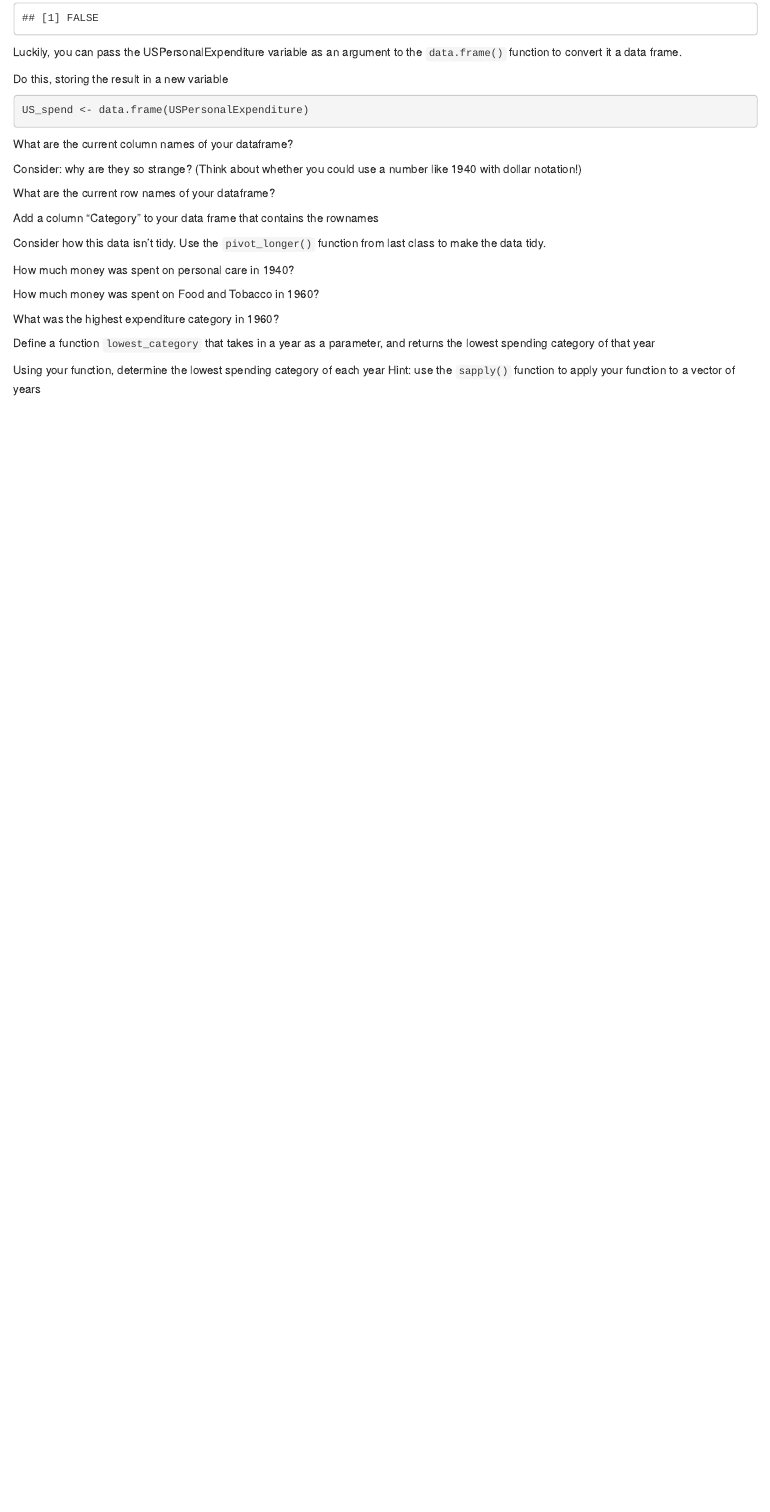
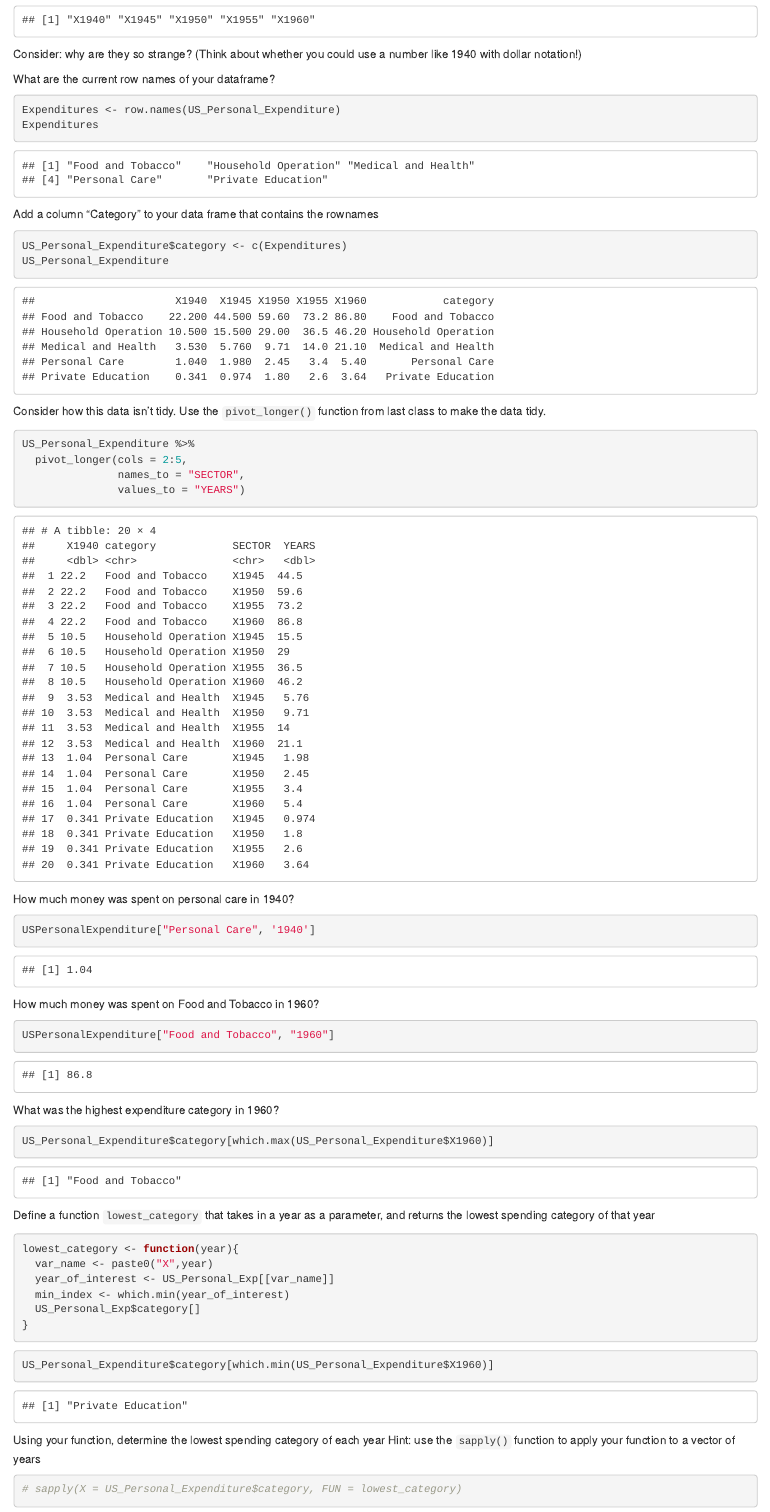
Before and after one commit to Data2401/in-class-3-data-frames-kdamas1, an R Markdown document (DataframeLab.Rmd): the page in a window 1100 px wide, from 430 px down before the commit and from 850 px down after it. Rendered offline with R 4.5, knitr and Pandoc, with nearby package versions.

Commit message:
dataframe exercises

````diff
--- a/DataframeLab.Rmd
+++ b/DataframeLab.Rmd
@@ -32,4 +35,3 @@ Luckily, you can pass the USPersonalExpenditure variable as an argument to the `
 Do this, storing the result in a new variable
 
 ```{r}
-US_spend <- data.frame(USPersonalExpenditure)
@@ -46,39 +52,45 @@ Consider: why are they so strange? (Think about whether you could use a number l
 
 What are the current row names of your dataframe?
 ```{r}
-
+Expenditures <- row.names(US_Personal_Expenditure)
+Expenditures
 ```
 
 
 Add a column "Category" to your data frame that contains the rownames
 
 ```{r}
-
+US_Personal_Expenditure$category <- c(Expenditures)
+US_Personal_Expenditure
 ```
 
 Consider how this data isn't tidy. Use the `pivot_longer()` function from last class to make the data tidy.
 
 ```{r}
+US_Personal_Expenditure %>%
+  pivot_longer(cols = 2:5,
+               names_to = "SECTOR",
+               values_to = "YEARS")
 
 ```
 
 
 How much money was spent on personal care in 1940?
 ```{r}
-
+USPersonalExpenditure["Personal Care", '1940']
 ```
 
 
 How much money was spent on Food and Tobacco in 1960?
 ```{r}
-
+USPersonalExpenditure["Food and Tobacco", "1960"]
 
 ```
 
 
 What was the highest expenditure category in 1960?
 ```{r}
-
+US_Personal_Expenditure$category[which.max(US_Personal_Expenditure$X1960)]
 
 ```
 
@@ -86,12 +98,19 @@ What was the highest expenditure category in 1960?
 Define a function `lowest_category` that takes in a year as a parameter, and returns the lowest spending category of that year
 ```{r}
 
+lowest_category <- function(year){
+  var_name <- paste0("X",year)
+  year_of_interest <- US_Personal_Exp[[var_name]]
+  min_index <- which.min(year_of_interest)
+  US_Personal_Exp$category[]
+}
+
 
 
 ```
 
 ```{r}
-
+US_Personal_Expenditure$category[which.min(US_Personal_Expenditure$X1960)]
 ```
 
 
@@ -99,5 +118,5 @@ Using your function, determine the lowest spending category of each year
 Hint: use the `sapply()` function to apply your function to a vector of years
 
 ```{r}
-
+# sapply(X = US_Personal_Expenditure$category, FUN = lowest_category)
 ```
````
Also changed, not shown: DataframeLab.html (added), DataframeLab.Rmd (15 more changed lines).
